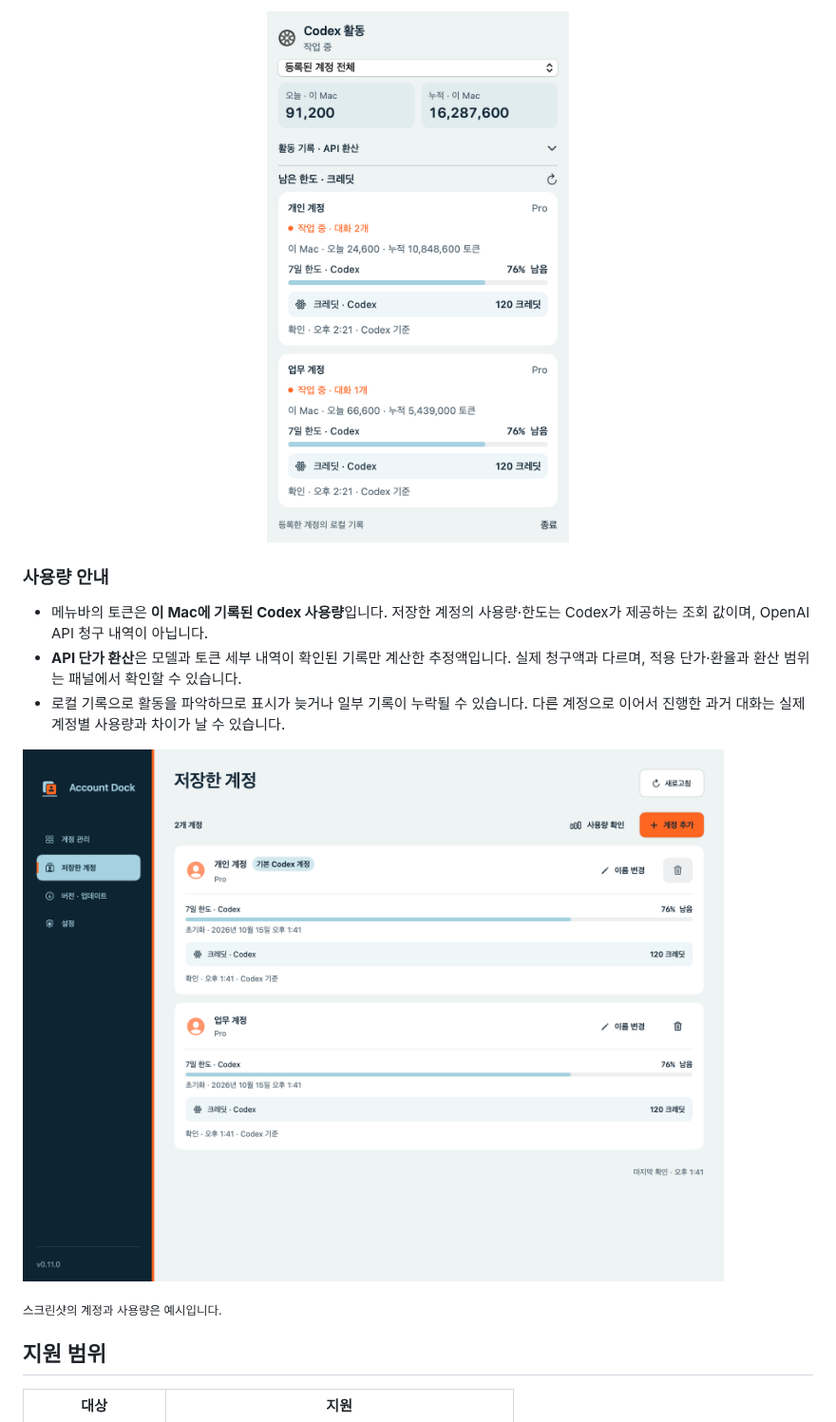
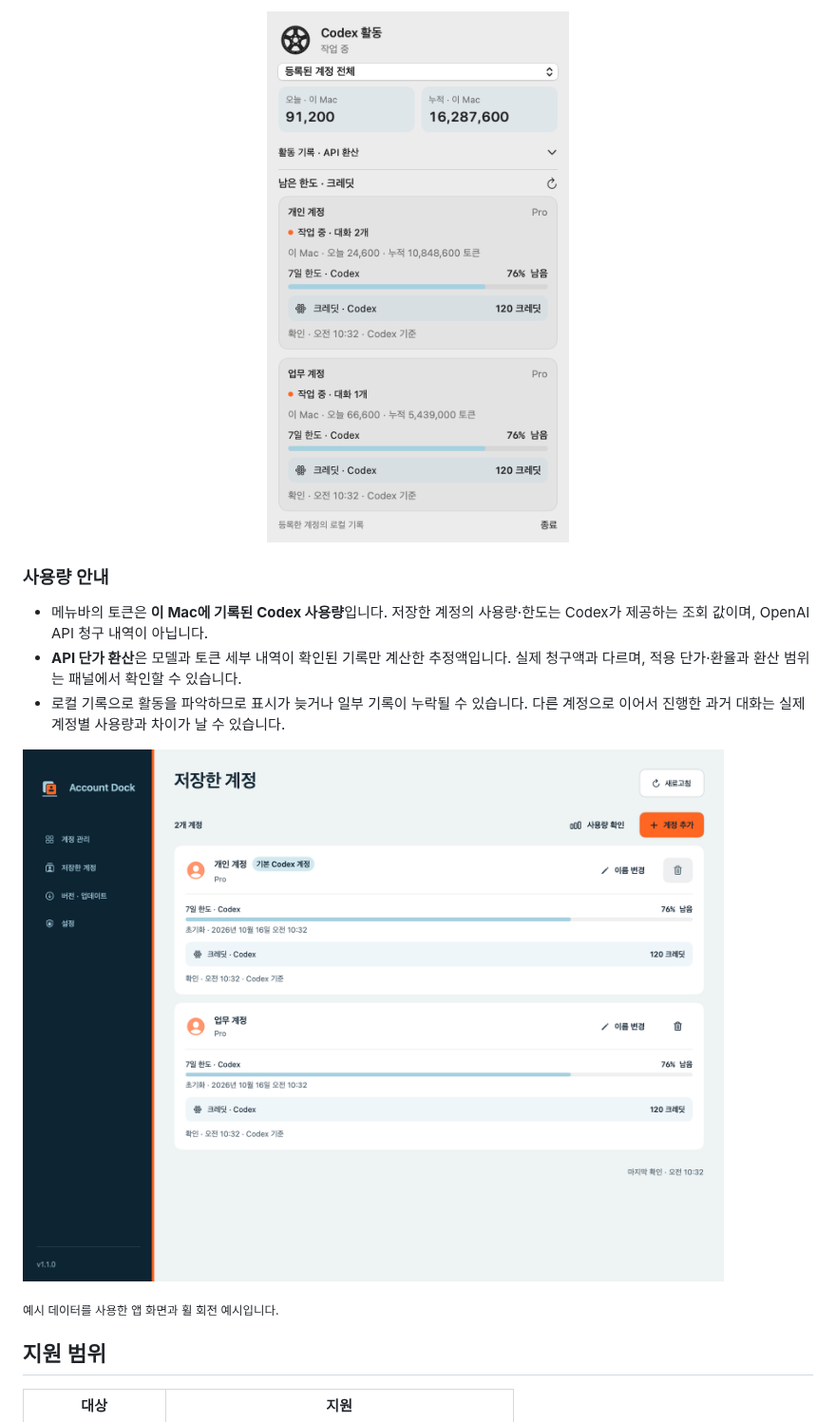
Before and after one commit to z8086486/account-dock, a Markdown page: README.md, the part around one of its changes. Shown at 95% size. Rendered like a GitHub page; pictures changed too: assets/activity.png, assets/saved-accounts.png.

Commit message:
Refresh README visuals and add wheel animation preview

```diff
--- a/README.md
+++ b/README.md
@@ -57,7 +59,7 @@ VS Code는 `/Applications`에 설치되어 있어야 합니다. Python·Xcode는
 
 ![저장한 계정](assets/saved-accounts.png)
 
-<sub>스크린샷의 계정과 사용량은 예시입니다.</sub>
+<sub>예시 데이터를 사용한 앱 화면과 휠 회전 예시입니다.</sub>
 
 ## 지원 범위
 
```
Also changed, not shown: other parts of README.md (+2 -0 lines), assets/accounts.png, assets/wheel-animation.gif (added), 1 other file.
